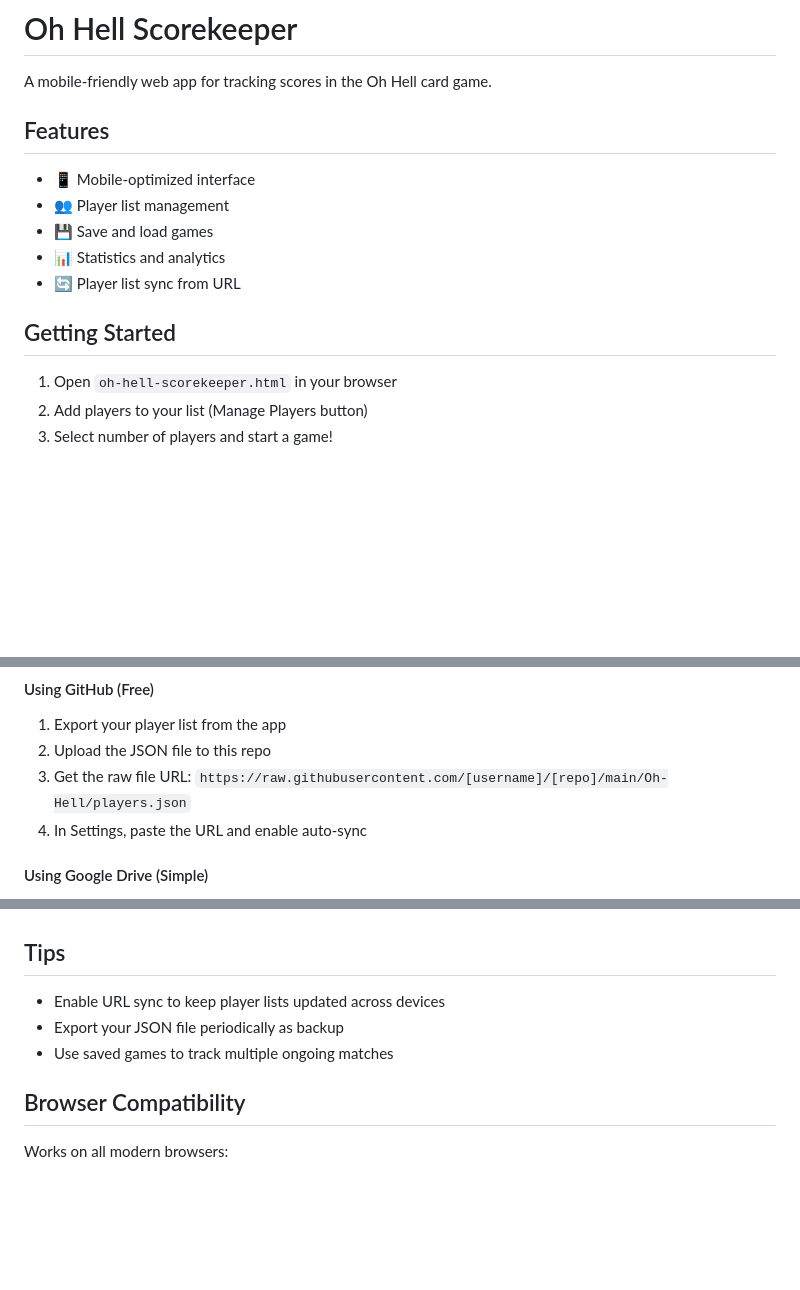
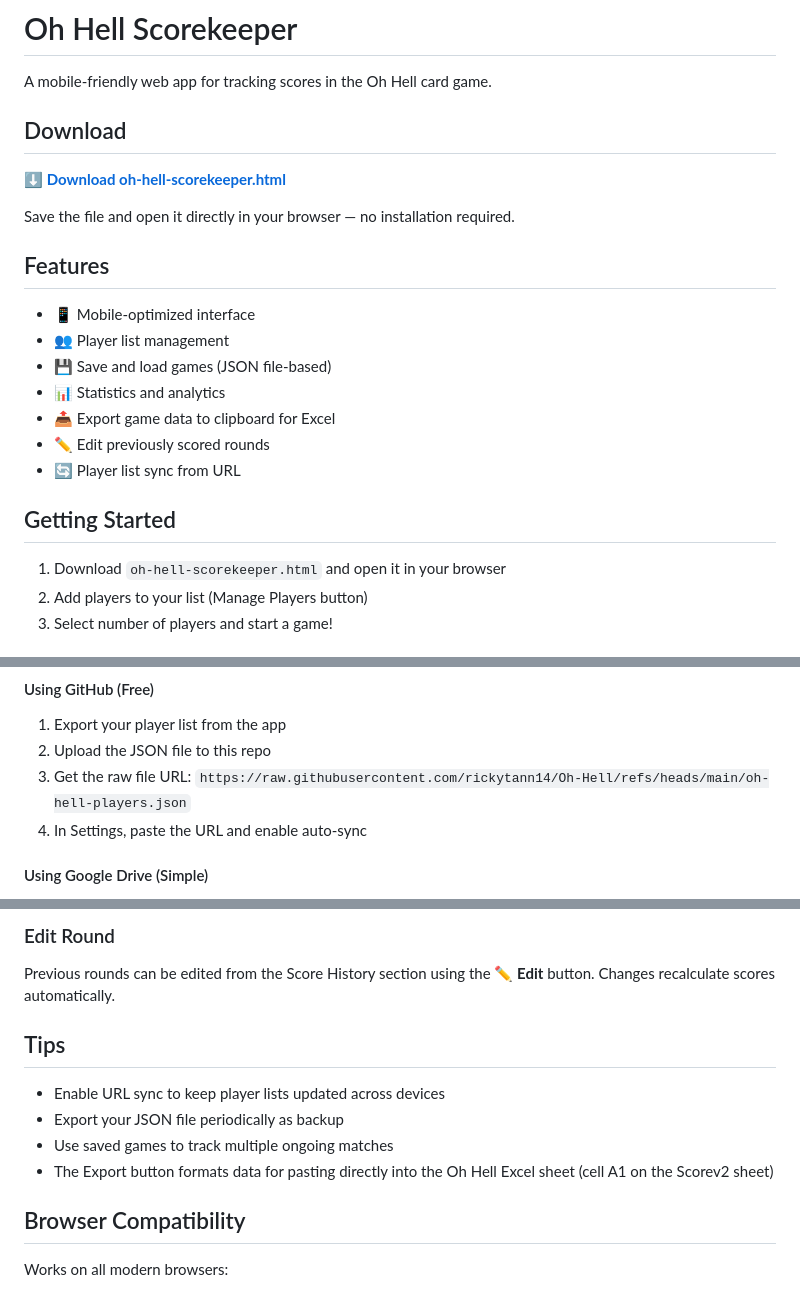
Before and after one commit to rickytann14/Oh-Hell, a Markdown page: README.md, 3 parts joined by grey strips. Rendered like a GitHub page; blank space fills up the shorter version.

```diff
--- a/README.md
+++ b/README.md
@@ -1,18 +1,26 @@
 # Oh Hell Scorekeeper
 
 A mobile-friendly web app for tracking scores in the Oh Hell card game.
+
+## Download
+
+**[⬇️ Download oh-hell-scorekeeper.html](https://raw.githubusercontent.com/rickytann14/Oh-Hell/refs/heads/main/oh-hell-scorekeeper.html)**
+
+Save the file and open it directly in your browser — no installation required.
 
 ## Features
 
 - 📱 Mobile-optimized interface
 - 👥 Player list management
-- 💾 Save and load games
+- 💾 Save and load games (JSON file-based)
 - 📊 Statistics and analytics
+- 📤 Export game data to clipboard for Excel
+- ✏️ Edit previously scored rounds
 - 🔄 Player list sync from URL
 
 ## Getting Started
 
-1. Open `oh-hell-scorekeeper.html` in your browser
+1. Download `oh-hell-scorekeeper.html` and open it in your browser
 2. Add players to your list (Manage Players button)
 3. Select number of players and start a game!
 
@@ -29,7 +37,7 @@ Keep your player list in sync across multiple devices using any publicly accessi
 #### Using GitHub (Free)
 1. Export your player list from the app
 2. Upload the JSON file to this repo
-3. Get the raw file URL: `https://raw.githubusercontent.com/[username]/[repo]/main/Oh-Hell/players.json`
+3. Get the raw file URL: `https://raw.githubusercontent.com/rickytann14/Oh-Hell/refs/heads/main/oh-hell-players.json`
 4. In Settings, paste the URL and enable auto-sync
 
 #### Using Google Drive (Simple)
@@ -112,9 +146,12 @@ Keep your player list in sync across multiple devices using any publicly accessi
+### Edit Round
+Previous rounds can be edited from the Score History section using the **✏️ Edit** button. Changes recalculate scores automatically.
 
 ## Tips
 
 - Enable URL sync to keep player lists updated across devices
 - Export your JSON file periodically as backup
 - Use saved games to track multiple ongoing matches
+- The Export button formats data for pasting directly into the Oh Hell Excel sheet (cell A1 on the Scorev2 sheet)
 
 ## Browser Compatibility
 
```
Also changed, not shown: other parts of README.md (+41 -15 lines).
